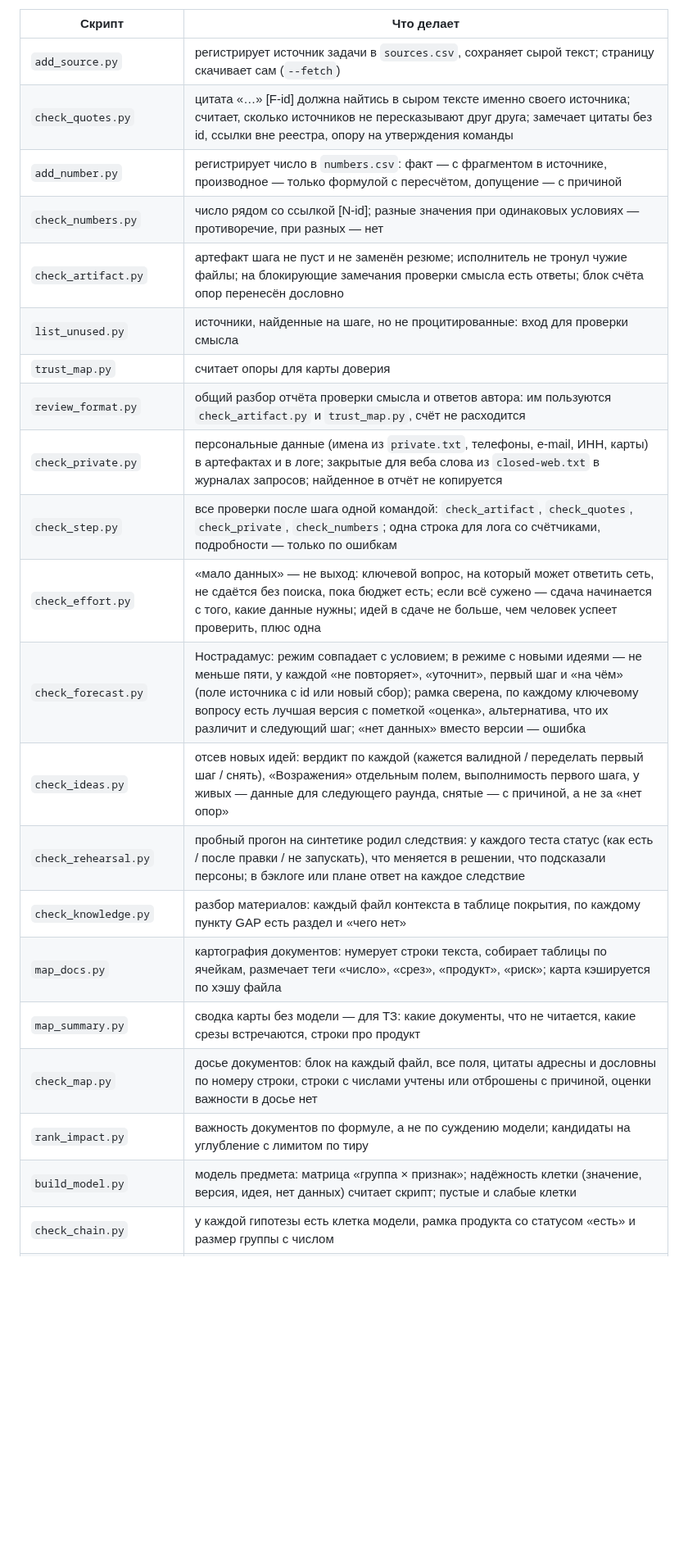
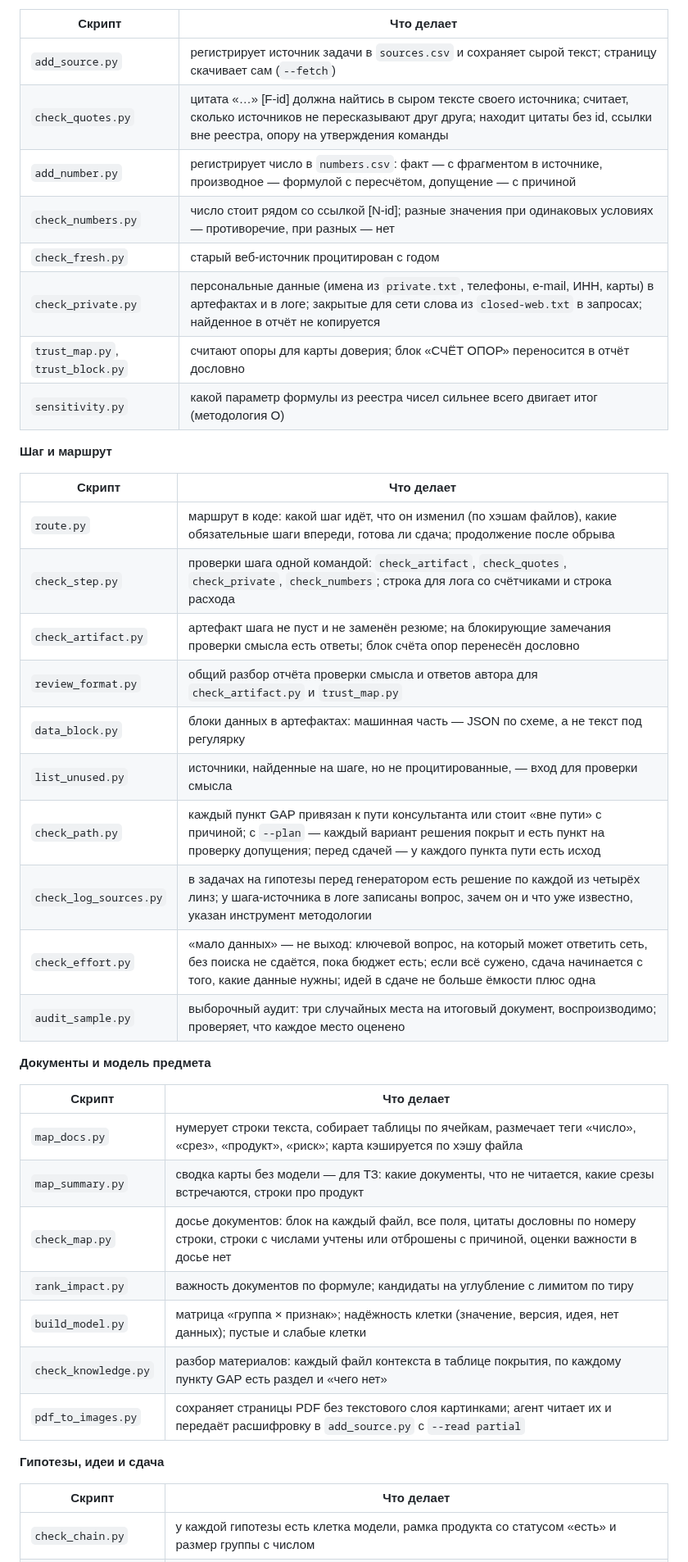
Before and after one commit to DingzhiboMike/Test-your-might, a Markdown page: README.md, the part around one of its changes. Shown at 82% size. Drawn GitHub-style; blank space fills up the shorter version.

```diff
--- a/README.md
+++ b/README.md
@@ -124,25 +137,45 @@
 
 | Скрипт | Что делает |
 | --- | --- |
-| `add_source.py` | регистрирует источник задачи в `sources.csv`, сохраняет сырой текст; страницу скачивает сам (`--fetch`) |
-| `check_quotes.py` | цитата «…» [F-id] должна найтись в сыром тексте именно своего источника; считает, сколько источников не пересказывают друг друга; замечает цитаты без id, ссылки вне реестра, опору на утверждения команды |
-| `add_number.py` | регистрирует число в `numbers.csv`: факт — с фрагментом в источнике, производное — только формулой с пересчётом, допущение — с причиной |
-| `check_numbers.py` | число рядом со ссылкой [N-id]; разные значения при одинаковых условиях — противоречие, при разных — нет |
-| `check_artifact.py` | артефакт шага не пуст и не заменён резюме; исполнитель не тронул чужие файлы; на блокирующие замечания проверки смысла есть ответы; блок счёта опор перенесён дословно |
-| `list_unused.py` | источники, найденные на шаге, но не процитированные: вход для проверки смысла |
-| `trust_map.py` | считает опоры для карты доверия |
-| `review_format.py` | общий разбор отчёта проверки смысла и ответов автора: им пользуются `check_artifact.py` и `trust_map.py`, счёт не расходится |
-| `check_private.py` | персональные данные (имена из `private.txt`, телефоны, e-mail, ИНН, карты) в артефактах и в логе; закрытые для веба слова из `closed-web.txt` в журналах запросов; найденное в отчёт не копируется |
-| `check_step.py` | все проверки после шага одной командой: `check_artifact`, `check_quotes`, `check_private`, `check_numbers`; одна строка для лога со счётчиками, подробности — только по ошибкам |
-| `check_effort.py` | «мало данных» — не выход: ключевой вопрос, на который может ответить сеть, не сдаётся без поиска, пока бюджет есть; если всё сужено — сдача начинается с того, какие данные нужны; идей в сдаче не больше, чем человек успеет проверить, плюс одна |
-| `check_forecast.py` | Нострадамус: режим совпадает с условием; в режиме с новыми идеями — не меньше пяти, у каждой «не повторяет», «уточнит», первый шаг и «на чём» (поле источника с id или новый сбор); рамка сверена, по каждому ключевому вопросу есть лучшая версия с пометкой «оценка», альтернатива, что их различит и следующий шаг; «нет данных» вместо версии — ошибка |
-| `check_ideas.py` | отсев новых идей: вердикт по каждой (кажется валидной / переделать первый шаг / снять), «Возражения» отдельным полем, выполнимость первого шага, у живых — данные для следующего раунда, снятые — с причиной, а не за «нет опор» |
-| `check_rehearsal.py` | пробный прогон на синтетике родил следствия: у каждого теста статус (как есть / после правки / не запускать), что меняется в решении, что подсказали персоны; в бэклоге или плане ответ на каждое следствие |
+| `add_source.py` | регистрирует источник задачи в `sources.csv` и сохраняет сырой текст; страницу скачивает сам (`--fetch`) |
+| `check_quotes.py` | цитата «…» [F-id] должна найтись в сыром тексте своего источника; считает, сколько источников не пересказывают друг друга; находит цитаты без id, ссылки вне реестра, опору на утверждения команды |
+| `add_number.py` | регистрирует число в `numbers.csv`: факт — с фрагментом в источнике, производное — формулой с пересчётом, допущение — с причиной |
+| `check_numbers.py` | число стоит рядом со ссылкой [N-id]; разные значения при одинаковых условиях — противоречие, при разных — нет |
+| `check_fresh.py` | старый веб-источник процитирован с годом |
+| `check_private.py` | персональные данные (имена из `private.txt`, телефоны, e-mail, ИНН, карты) в артефактах и в логе; закрытые для сети слова из `closed-web.txt` в запросах; найденное в отчёт не копируется |
+| `trust_map.py`, `trust_block.py` | считают опоры для карты доверия; блок «СЧЁТ ОПОР» переносится в отчёт дословно |
+| `sensitivity.py` | какой параметр формулы из реестра чисел сильнее всего двигает итог (методология О) |
+
+**Шаг и маршрут**
+
+| Скрипт | Что делает |
+| --- | --- |
+| `route.py` | маршрут в коде: какой шаг идёт, что он изменил (по хэшам файлов), какие обязательные шаги впереди, готова ли сдача; продолжение после обрыва |
+| `check_step.py` | проверки шага одной командой: `check_artifact`, `check_quotes`, `check_private`, `check_numbers`; строка для лога со счётчиками и строка расхода |
+| `check_artifact.py` | артефакт шага не пуст и не заменён резюме; на блокирующие замечания проверки смысла есть ответы; блок счёта опор перенесён дословно |
+| `review_format.py` | общий разбор отчёта проверки смысла и ответов автора для `check_artifact.py` и `trust_map.py` |
+| `data_block.py` | блоки данных в артефактах: машинная часть — JSON по схеме, а не текст под регулярку |
+| `list_unused.py` | источники, найденные на шаге, но не процитированные, — вход для проверки смысла |
+| `check_path.py` | каждый пункт GAP привязан к пути консультанта или стоит «вне пути» с причиной; с `--plan` — каждый вариант решения покрыт и есть пункт на проверку допущения; перед сдачей — у каждого пункта пути есть исход |
+| `check_log_sources.py` | в задачах на гипотезы перед генератором есть решение по каждой из четырёх линз; у шага-источника в логе записаны вопрос, зачем он и что уже известно, указан инструмент методологии |
+| `check_effort.py` | «мало данных» — не выход: ключевой вопрос, на который может ответить сеть, без поиска не сдаётся, пока бюджет есть; если всё сужено, сдача начинается с того, какие данные нужны; идей в сдаче не больше ёмкости плюс одна |
+| `audit_sample.py` | выборочный аудит: три случайных места на итоговый документ, воспроизводимо; проверяет, что каждое место оценено |
+
+**Документы и модель предмета**
+
+| Скрипт | Что делает |
+| --- | --- |
+| `map_docs.py` | нумерует строки текста, собирает таблицы по ячейкам, размечает теги «число», «срез», «продукт», «риск»; карта кэшируется по хэшу файла |
+| `map_summary.py` | сводка карты без модели — для ТЗ: какие документы, что не читается, какие срезы встречаются, строки про продукт |
+| `check_map.py` | досье документов: блок на каждый файл, все поля, цитаты дословны по номеру строки, строки с числами учтены или отброшены с причиной, оценки важности в досье нет |
+| `rank_impact.py` | важность документов по формуле; кандидаты на углубление с лимитом по тиру |
+| `build_model.py` | матрица «группа × признак»; надёжность клетки (значение, версия, идея, нет данных); пустые и слабые клетки |
 | `check_knowledge.py` | разбор материалов: каждый файл контекста в таблице покрытия, по каждому пункту GAP есть раздел и «чего нет» |
-| `map_docs.py` | картография документов: нумерует строки текста, собирает таблицы по ячейкам, размечает теги «число», «срез», «продукт», «риск»; карта кэшируется по хэшу файла |
-| `map_summary.py` | сводка карты без модели — для ТЗ: какие документы, что не читается, какие срезы встречаются, строки про продукт |
-| `check_map.py` | досье документов: блок на каждый файл, все поля, цитаты адресны и дословны по номеру строки, строки с числами учтены или отброшены с причиной, оценки важности в досье нет |
-| `rank_impact.py` | важность документов по формуле, а не по суждению модели; кандидаты на углубление с лимитом по тиру |
-| `build_model.py` | модель предмета: матрица «группа × признак»; надёжность клетки (значение, версия, идея, нет данных) считает скрипт; пустые и слабые клетки |
+| `pdf_to_images.py` | сохраняет страницы PDF без текстового слоя картинками; агент читает их и передаёт расшифровку в `add_source.py` с `--read partial` |
+
+**Гипотезы, идеи и сдача**
+
+| Скрипт | Что делает |
+| --- | --- |
 | `check_chain.py` | у каждой гипотезы есть клетка модели, рамка продукта со статусом «есть» и размер группы с числом |
 | `check_rank.py` | порядок направлений в позиции выводится из надёжности клеток; клетки без данных не ранжируются |
```
Also changed, not shown: other parts of README.md (+103 -85 lines), docs/README.md (+2 -2 lines), docs/architecture-1-roles.png, docs/architecture-2-routes.png, docs/architecture-3-example.png, docs/architecture-4-document-mapping.png, 3 other files.
